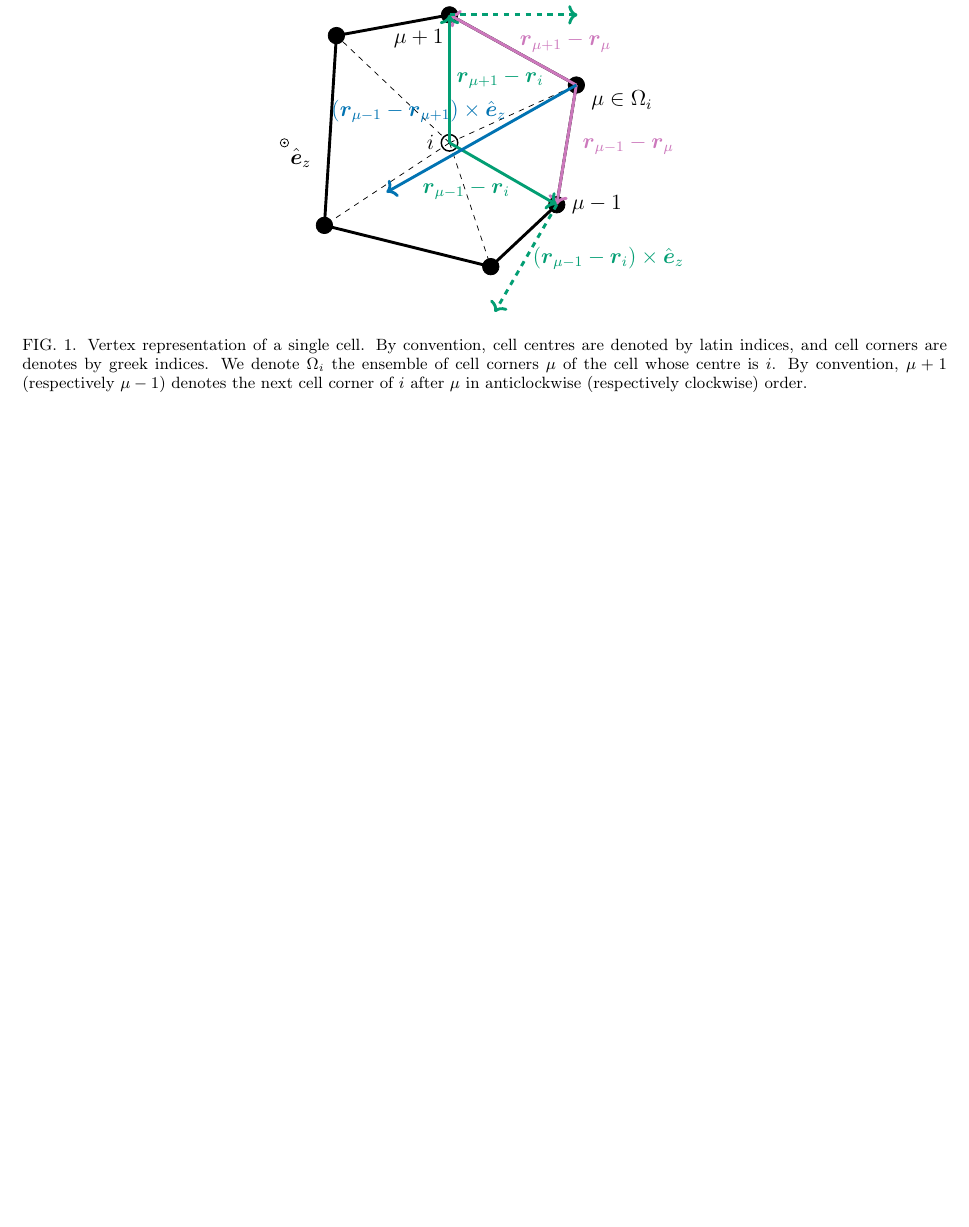
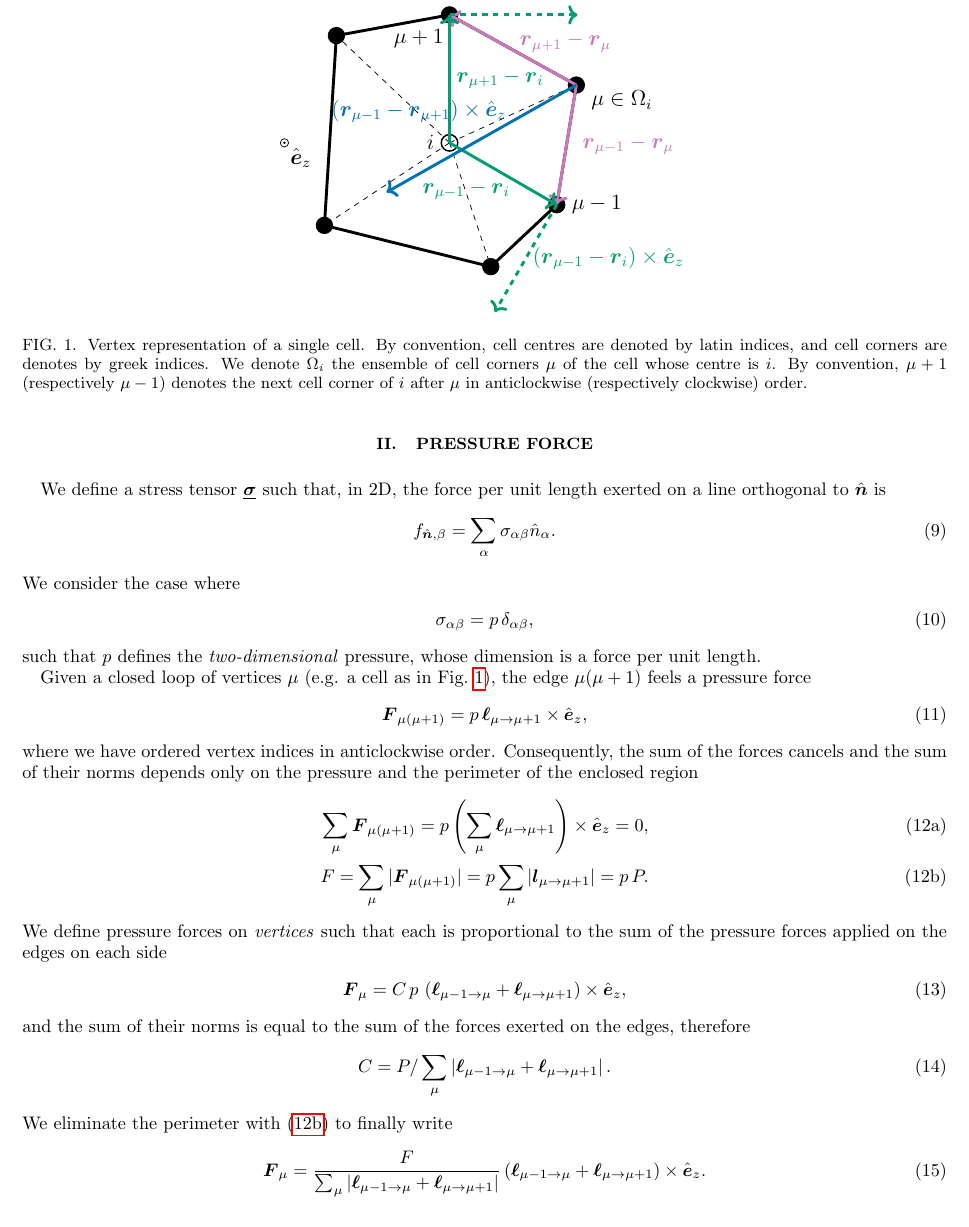
Before and after one commit to yketa/cells, a LaTeX paper (docs/forces.tex): part of page 2 of 2 before the commit and part of page 2 of 3 after it, cut so that both start at the same text, the shorter picture padded with empty space. Compiled offline with pdfLaTeX.

Commit message:
pressure force

```diff
--- a/docs/forces.tex
+++ b/docs/forces.tex
@@ -64,6 +64,43 @@ where underbraced vectors are represented in Fig.~\ref{fig:fmu}. It is noteworth
 \label{fig:fmu}
 \end{figure}
 
+\section{Pressure force}
+
+We define a stress tensor $\underline{\boldsymbol{\sigma}}$ such that, in 2D, the force per unit length exerted on a line orthogonal to $\hat{\boldsymbol{n}}$ is
+\begin{equation}
+f_{\hat{\boldsymbol{n}},\beta} = \sum_{\alpha} \sigma_{\alpha\beta} \hat{n}_{\alpha}.
+\end{equation}
+We consider the case where
+\begin{equation}
+\sigma_{\alpha\beta} = p \, \delta_{\alpha\beta},
+\end{equation}
+such that $p$ defines the \textit{two-dimensional} pressure, whose dimension is a force per unit length.
+
+Given a closed loop of vertices $\mu$ (e.g. a cell as in Fig.~\ref{fig:fmu}), the edge $\mu(\mu + 1)$ feels a pressure force
+\begin{equation}
+\boldsymbol{F}_{\mu(\mu + 1)} = p \, \boldsymbol{\ell}_{\mu \to \mu + 1} \times \hat{\boldsymbol{e}}_z,
+\end{equation}
+where we have ordered vertex indices in anticlockwise order. Consequently, the sum of the forces cancels and the sum of their norms depends only on the pressure and the perimeter of the enclosed region
+\begin{subequations}
+\begin{align}
+\sum_{\mu} \boldsymbol{F}_{\mu(\mu + 1)} = p \left(\sum_{\mu} \boldsymbol{\ell}_{\mu \to \mu + 1}\right) \times \hat{\boldsymbol{e}}_z = 0,\\
+\label{eq:fpscale}
+F = \sum_{\mu} |\boldsymbol{F}_{\mu(\mu + 1)}| = p \sum_{\mu} |\boldsymbol{l}_{\mu \to \mu + 1}| = p \, P.
+\end{align}
+\end{subequations}
+We define pressure forces on \textit{vertices} such that each is proportional to the sum of the pressure forces applied on the edges on each side
+\begin{equation}
+\boldsymbol{F}_{\mu} = C \, p \, \left(\boldsymbol{\ell}_{\mu - 1 \to \mu} + \boldsymbol{\ell}_{\mu \to \mu + 1}\right) \times \hat{\boldsymbol{e}}_z,
+\end{equation}
+and the sum of their norms is equal to the sum of the forces exerted on the edges, therefore
+\begin{equation}
+C = P/\sum_{\mu} \left|\boldsymbol{\ell}_{\mu - 1 \to \mu} + \boldsymbol{\ell}_{\mu \to \mu + 1}\right|.
+\end{equation}
+We eliminate the perimeter with \eqref{eq:fpscale} to finally write
+\begin{equation}
+\boldsymbol{F}_{\mu} = \frac{F}{\sum_{\mu} \left|\boldsymbol{\ell}_{\mu - 1 \to \mu} + \boldsymbol{\ell}_{\mu \to \mu + 1}\right|} \left(\boldsymbol{\ell}_{\mu - 1 \to \mu} + \boldsymbol{\ell}_{\mu \to \mu + 1}\right) \times \hat{\boldsymbol{e}}_z.
+\end{equation}
+
 \bibliography{ref}
 
 \end{document}
```
Also changed, not shown: docs/forces.pdf, 4 other files.
